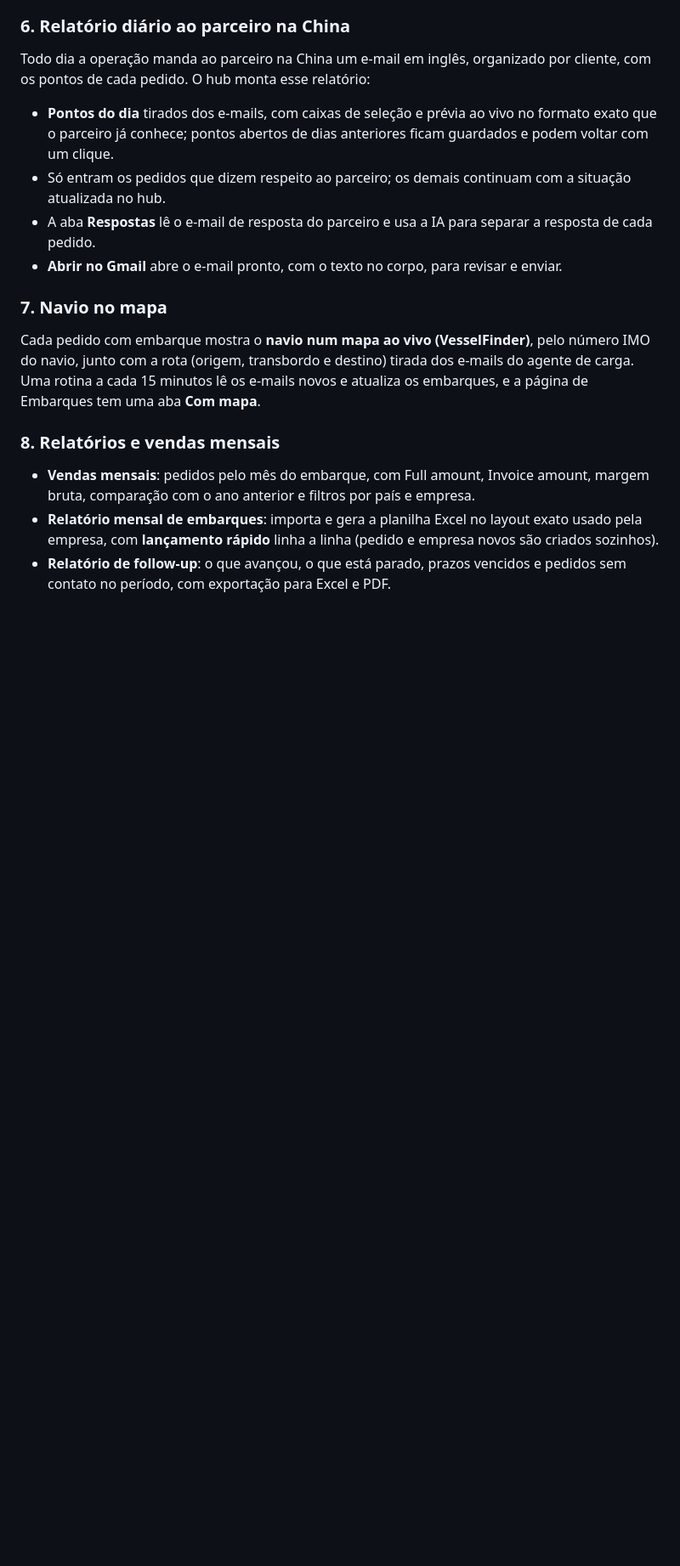
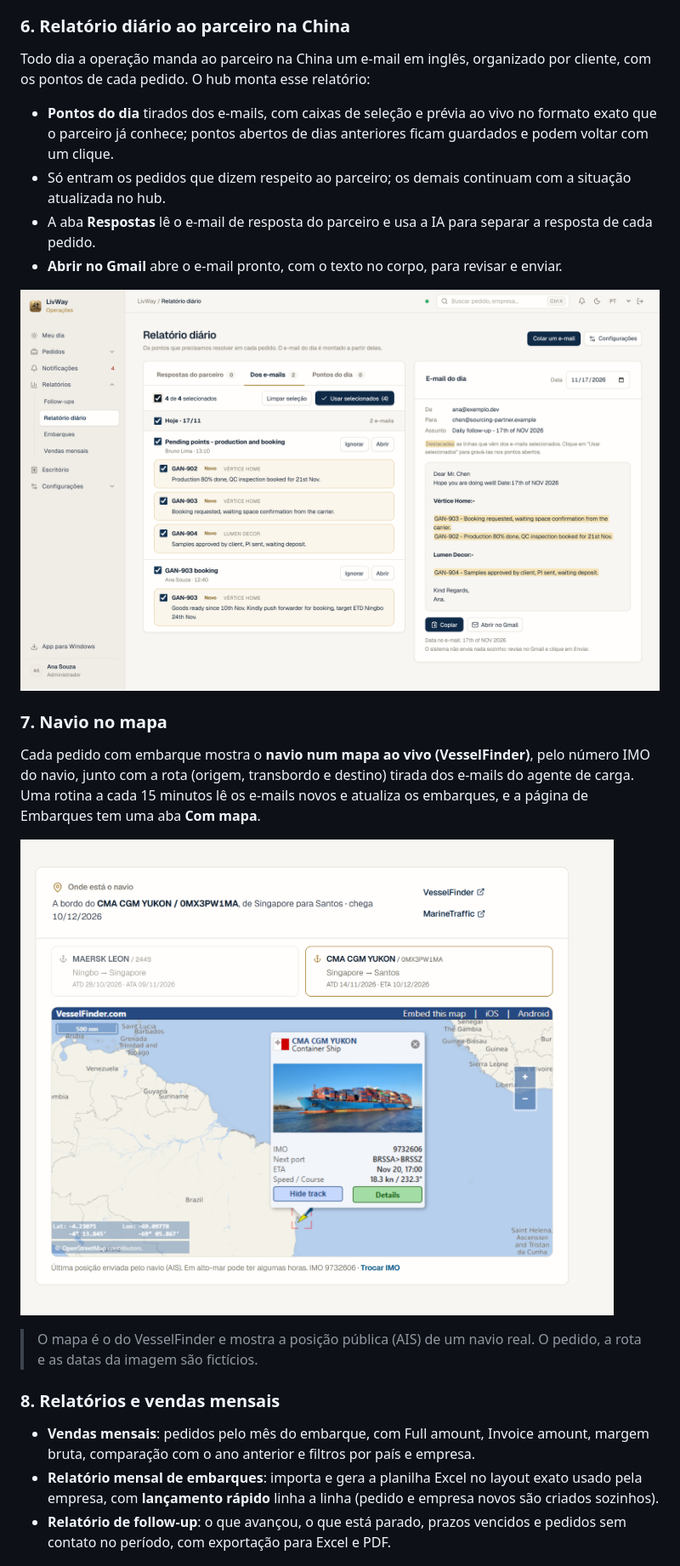
Before and after one commit to igorkayan/livway-dashboard-case, a Markdown page: README.md, the part around one of its changes. Shown at 85% size. Rendered like a GitHub page; pictures changed too: imagens/20-relatorio-diario.png (added), imagens/21-navio-no-mapa.png (added); blank space fills up the shorter version.

Commit message:
Adiciona prints das seções novas (IA, relatório diário e navio no mapa)

```diff
--- a/README.md
+++ b/README.md
@@ -116,9 +120,15 @@ Todo dia a operação manda ao parceiro na China um e-mail em inglês, organizad
 - A aba **Respostas** lê o e-mail de resposta do parceiro e usa a IA para separar a resposta de cada pedido.
 - **Abrir no Gmail** abre o e-mail pronto, com o texto no corpo, para revisar e enviar.
 
+![Relatório diário](imagens/20-relatorio-diario.png)
+
 ### 7. Navio no mapa
 
 Cada pedido com embarque mostra o **navio num mapa ao vivo (VesselFinder)**, pelo número IMO do navio, junto com a rota (origem, transbordo e destino) tirada dos e-mails do agente de carga. Uma rotina a cada 15 minutos lê os e-mails novos e atualiza os embarques, e a página de Embarques tem uma aba **Com mapa**.
+
+![Onde está o navio](imagens/21-navio-no-mapa.png)
+
+> O mapa é o do VesselFinder e mostra a posição pública (AIS) de um navio real. O pedido, a rota e as datas da imagem são fictícios.
 
 ### 8. Relatórios e vendas mensais
 
```
Also changed, not shown: other parts of README.md (+5 -1 lines), imagens/18-historico-ia.png (added), imagens/19-atualizados-por-email.png (added).
